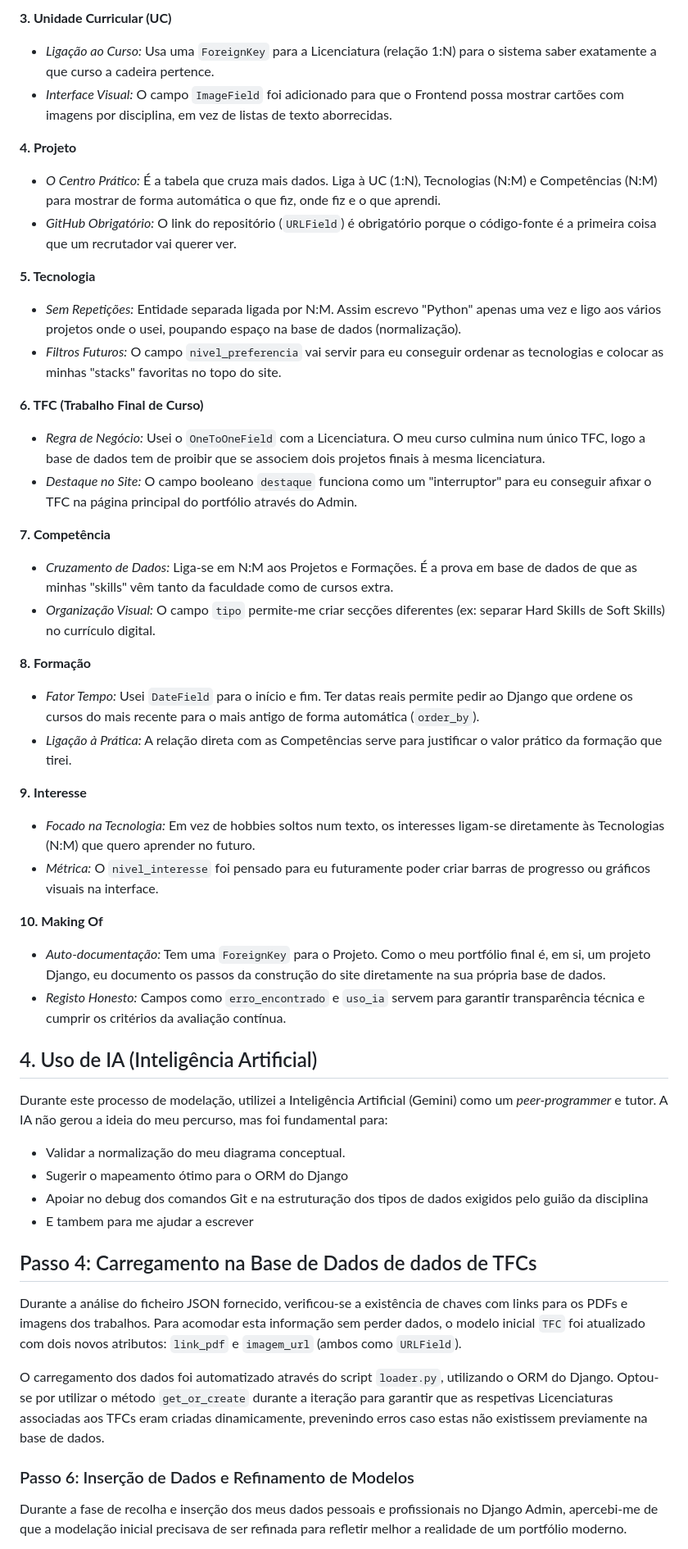
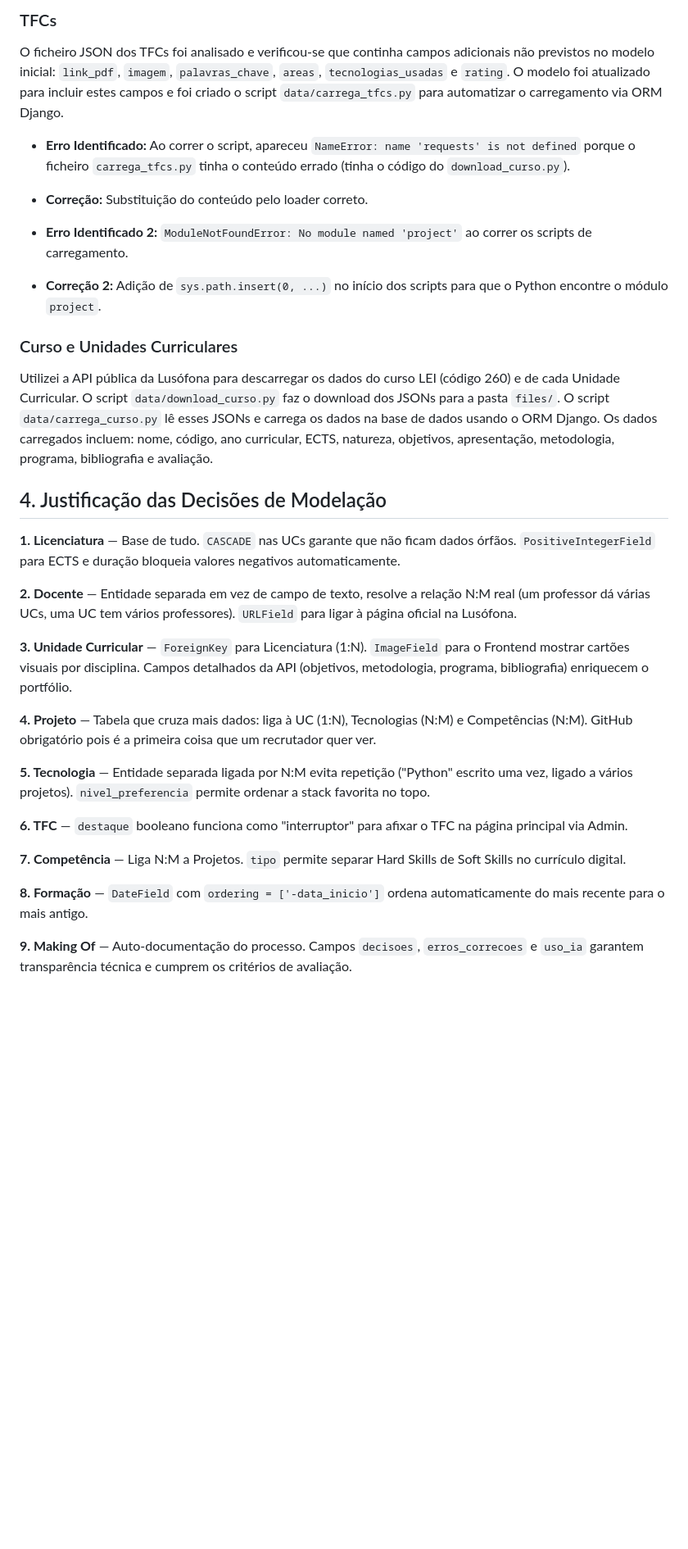
Before and after one commit to rodrigo-nascimento-a22403960/projetoDjango, a Markdown page: Making_Of.md, the part around one of its changes. Shown at 82% size. GitHub-like rendering; blank space fills up the shorter version.

```diff
--- a/Making_Of.md
+++ b/Making_Of.md
@@ -47,50 +74,64 @@ Abaixo explico as decisões técnicas para a construção de cada tabela, focada
 
-**3. Unidade Curricular (UC)**
-* *Ligação ao Curso:* Usa uma `ForeignKey` para a Licenciatura (relação 1:N) para o sistema saber exatamente a que curso a cadeira pertence.
-* *Interface Visual:* O campo `ImageField` foi adicionado para que o Frontend possa mostrar cartões com imagens por disciplina, em vez de listas de texto aborrecidas.
+### TFCs
+O ficheiro JSON dos TFCs foi analisado e verificou-se que continha campos
+adicionais não previstos no modelo inicial: `link_pdf`, `imagem`,
+`palavras_chave`, `areas`, `tecnologias_usadas` e `rating`. O modelo foi
+atualizado para incluir estes campos e foi criado o script
+`data/carrega_tfcs.py` para automatizar o carregamento via ORM Django.
 
-**4. Projeto**
-* *O Centro Prático:* É a tabela que cruza mais dados. Liga à UC (1:N), Tecnologias (N:M) e Competências (N:M) para mostrar de forma automática o que fiz, onde fiz e o que aprendi.
-* *GitHub Obrigatório:* O link do repositório (`URLField`) é obrigatório porque o código-fonte é a primeira coisa que um recrutador vai querer ver.
+* **Erro Identificado:** Ao correr o script, apareceu
+  `NameError: name 'requests' is not defined` porque o ficheiro
+  `carrega_tfcs.py` tinha o conteúdo errado (tinha o código do
+  `download_curso.py`).
+* **Correção:** Substituição do conteúdo pelo loader correto.
 
-**5. Tecnologia**
-* *Sem Repetições:* Entidade separada ligada por N:M. Assim escrevo "Python" apenas uma vez e ligo aos vários projetos onde o usei, poupando espaço na base de dados (normalização).
-* *Filtros Futuros:* O campo `nivel_preferencia` vai servir para eu conseguir ordenar as tecnologias e colocar as minhas "stacks" favoritas no topo do site.
+* **Erro Identificado 2:** `ModuleNotFoundError: No module named 'project'`
+  ao correr os scripts de carregamento.
+* **Correção 2:** Adição de `sys.path.insert(0, ...)` no início dos
+  scripts para que o Python encontre o módulo `project`.
 
-**6. TFC (Trabalho Final de Curso)**
-* *Regra de Negócio:* Usei o `OneToOneField` com a Licenciatura. O meu curso culmina num único TFC, logo a base de dados tem de proibir que se associem dois projetos finais à mesma licenciatura.
-* *Destaque no Site:* O campo booleano `destaque` funciona como um "interruptor" para eu conseguir afixar o TFC na página principal do portfólio através do Admin.
+### Curso e Unidades Curriculares
+Utilizei a API pública da Lusófona para descarregar os dados do curso LEI
+(código 260) e de cada Unidade Curricular. O script `data/download_curso.py`
+faz o download dos JSONs para a pasta `files/`. O script
+`data/carrega_curso.py` lê esses JSONs e carrega os dados na base de dados
+usando o ORM Django. Os dados carregados incluem: nome, código, ano
+curricular, ECTS, natureza, objetivos, apresentação, metodologia,
+programa, bibliografia e avaliação.
 
-**7. Competência**
-* *Cruzamento de Dados:* Liga-se em N:M aos Projetos e Formações. É a prova em base de dados de que as minhas "skills" vêm tanto da faculdade como de cursos extra.
-* *Organização Visual:* O campo `tipo` permite-me criar secções diferentes (ex: separar Hard Skills de Soft Skills) no currículo digital.
+## 4. Justificação das Decisões de Modelação
 
-**8. Formação**
-* *Fator Tempo:* Usei `DateField` para o início e fim. Ter datas reais permite pedir ao Django que ordene os cursos do mais recente para o mais antigo de forma automática (`order_by`).
-* *Ligação à Prática:* A relação direta com as Competências serve para justificar o valor prático da formação que tirei.
+**1. Licenciatura** — Base de tudo. `CASCADE` nas UCs garante que não
+ficam dados órfãos. `PositiveIntegerField` para ECTS e duração bloqueia
+valores negativos automaticamente.
 
-**9. Interesse**
-* *Focado na Tecnologia:* Em vez de hobbies soltos num texto, os interesses ligam-se diretamente às Tecnologias (N:M) que quero aprender no futuro.
-* *Métrica:* O `nivel_interesse` foi pensado para eu futuramente poder criar barras de progresso ou gráficos visuais na interface.
+**2. Docente** — Entidade separada em vez de campo de texto, resolve a
+relação N:M real (um professor dá várias UCs, uma UC tem vários professores).
+`URLField` para ligar à página oficial na Lusófona.
 
-**10. Making Of**
-* *Auto-documentação:* Tem uma `ForeignKey` para o Projeto. Como o meu portfólio final é, em si, um projeto Django, eu documento os passos da construção do site diretamente na sua própria base de dados.
-* *Registo Honesto:* Campos como `erro_encontrado` e `uso_ia` servem para garantir transparência técnica e cumprir os critérios da avaliação contínua.
+**3. Unidade Curricular** — `ForeignKey` para Licenciatura (1:N).
+`ImageField` para o Frontend mostrar cartões visuais por disciplina.
+Campos detalhados da API (objetivos, metodologia, programa, bibliografia)
+enriquecem o portfólio.
 
-## 4. Uso de IA (Inteligência Artificial)
-Durante este processo de modelação, utilizei a Inteligência Artificial (Gemini) como um *peer-programmer* e tutor. A IA não gerou a ideia do meu percurso, mas foi fundamental para:
-* Validar a normalização do meu diagrama conceptual.
-* Sugerir o mapeamento ótimo para o ORM do Django
-* Apoiar no debug dos comandos Git e na estruturação dos tipos de dados exigidos pelo guião da disciplina
-* E tambem para me ajudar a escrever
+**4. Projeto** — Tabela que cruza mais dados: liga à UC (1:N), Tecnologias
+(N:M) e Competências (N:M). GitHub obrigatório pois é a primeira coisa
+que um recrutador quer ver.
 
-## Passo 4: Carregamento na Base de Dados de dados de TFCs
+**5. Tecnologia** — Entidade separada ligada por N:M evita repetição
+("Python" escrito uma vez, ligado a vários projetos). `nivel_preferencia`
+permite ordenar a stack favorita no topo.
 
-Durante a análise do ficheiro JSON fornecido, verificou-se a existência de chaves com links para os PDFs e imagens dos trabalhos. Para acomodar esta informação sem perder dados, o modelo inicial `TFC` foi atualizado com dois novos atributos: `link_pdf` e `imagem_url` (ambos como `URLField`).
+**6. TFC** — `destaque` booleano funciona como "interruptor" para afixar
+o TFC na página principal via Admin.
 
-O carregamento dos dados foi automatizado através do script `loader.py`, utilizando o ORM do Django. Optou-se por utilizar o método `get_or_create` durante a iteração para garantir que as respetivas Licenciaturas associadas aos TFCs eram criadas dinamicamente, prevenindo erros caso estas não existissem previamente na base de dados.
+**7. Competência** — Liga N:M a Projetos. `tipo` permite separar
+Hard Skills de Soft Skills no currículo digital.
 
-### Passo 6: Inserção de Dados e Refinamento de Modelos
+**8. Formação** — `DateField` com `ordering = ['-data_inicio']` ordena
+automaticamente do mais recente para o mais antigo.
 
-Durante a fase de recolha e inserção dos meus dados pessoais e profissionais no Django Admin, apercebi-me de que a modelação inicial precisava de ser refinada para refletir melhor a realidade de um portfólio moderno.
+**9. Making Of** — Auto-documentação do processo. Campos `decisoes`,
+`erros_correcoes` e `uso_ia` garantem transparência técnica e cumprem
+os critérios de avaliação.
 
```
Also changed, not shown: other parts of Making_Of.md (+79 -34 lines).
